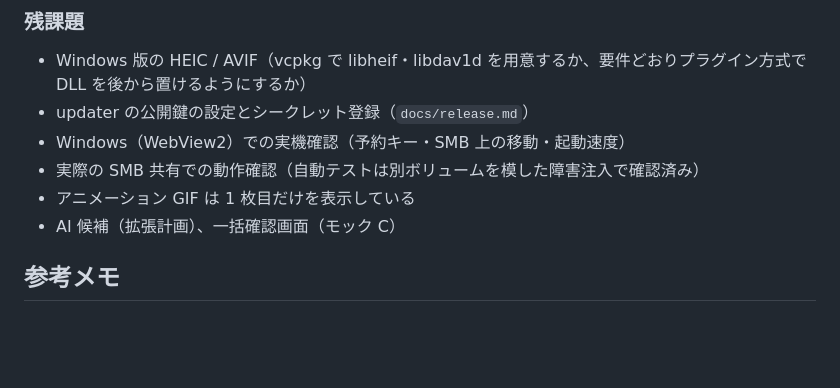
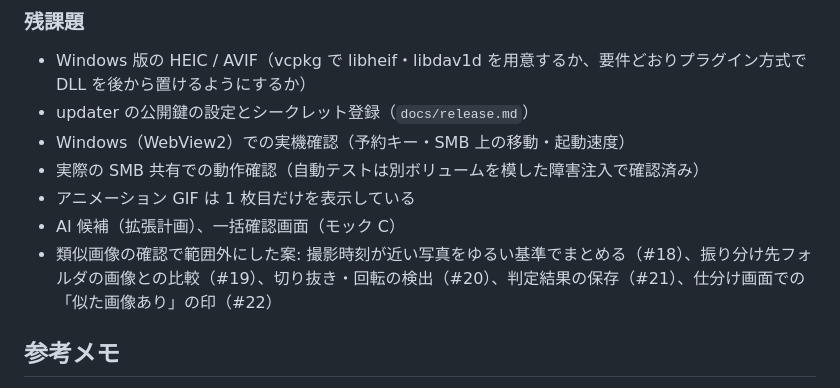
Before and after one commit to Laplusdestiny/lumiwake, a Markdown page: docs/handoff-notes.md, the part around the change. GitHub-like rendering; blank space fills up the shorter version.

Commit message:
Docs: 類似画像で範囲外にした案の Issue 番号を書く
Co-Authored-By: Claude Fable 5.2 <noreply@anthropic.com>

```diff
--- a/docs/handoff-notes.md
+++ b/docs/handoff-notes.md
@@ -55,6 +55,7 @@ MVP（手動仕分け）を実装した。詳細は PR と各コミットを参
 - 実際の SMB 共有での動作確認（自動テストは別ボリュームを模した障害注入で確認済み）
 - アニメーション GIF は 1 枚目だけを表示している
 - AI 候補（拡張計画）、一括確認画面（モック C）
+- 類似画像の確認で範囲外にした案: 撮影時刻が近い写真をゆるい基準でまとめる（#18）、振り分け先フォルダの画像との比較（#19）、切り抜き・回転の検出（#20）、判定結果の保存（#21）、仕分け画面での「似た画像あり」の印（#22）
 
 ## 参考メモ
 
```
Also changed, not shown: 1 other file.
